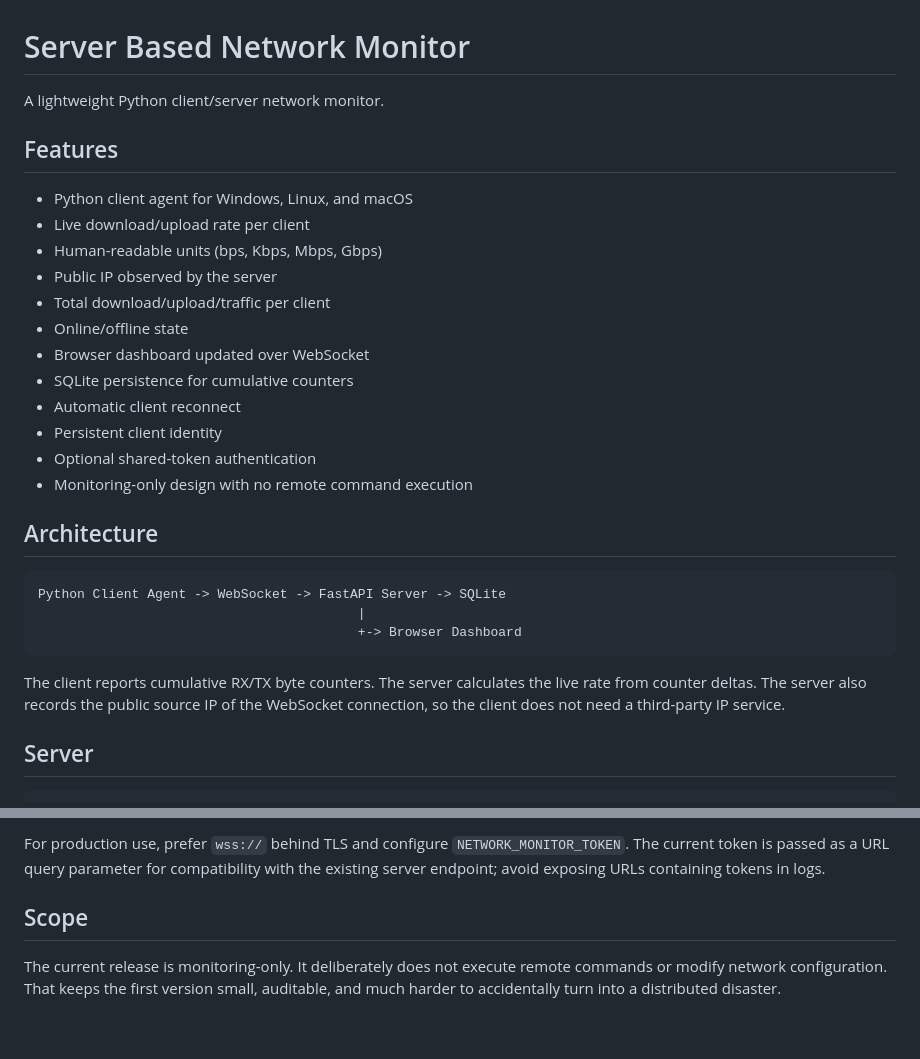
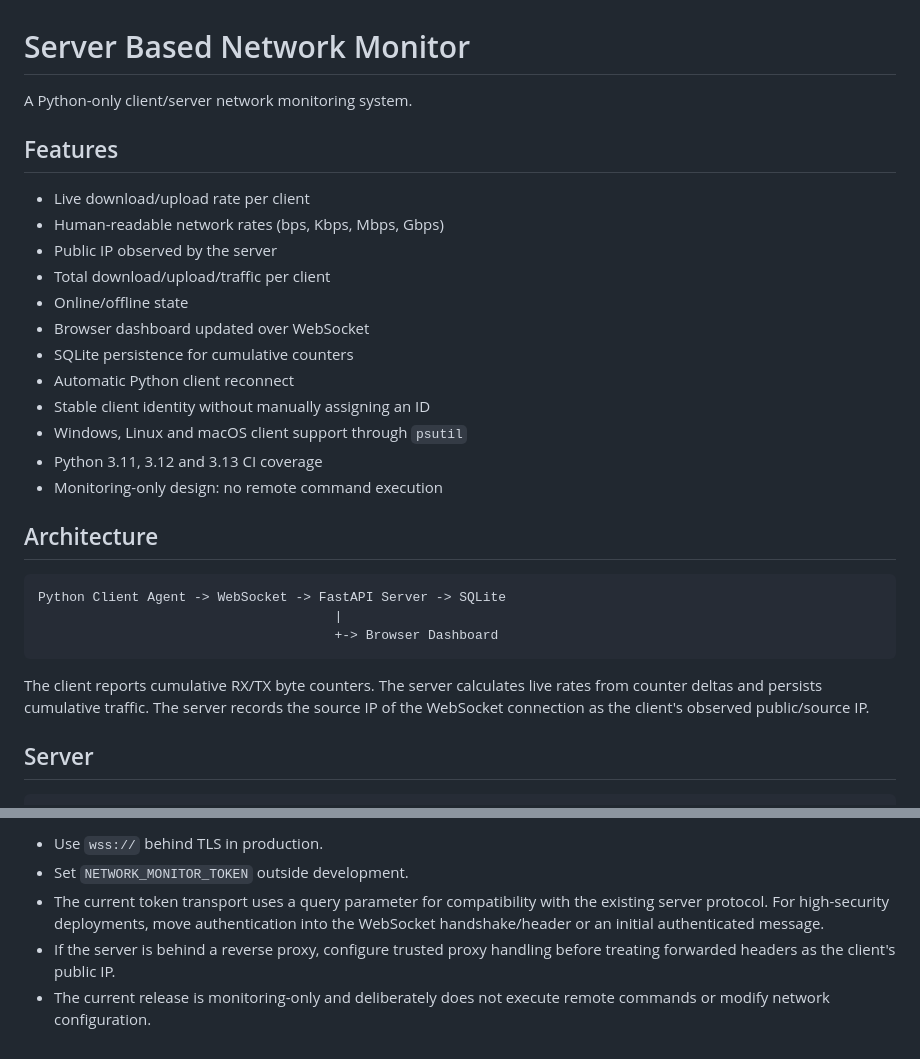
Before and after one commit to alies707/server_based_network_monitor, a Markdown page: README.md, 2 parts joined by grey strips. Drawn GitHub-style.

````diff
--- a/README.md
+++ b/README.md
@@ -1,31 +1,31 @@
 # Server Based Network Monitor
 
-A lightweight Python client/server network monitor.
+A Python-only client/server network monitoring system.
 
 ## Features
 
-- Python client agent for Windows, Linux, and macOS
 - Live download/upload rate per client
-- Human-readable units (bps, Kbps, Mbps, Gbps)
+- Human-readable network rates (bps, Kbps, Mbps, Gbps)
 - Public IP observed by the server
 - Total download/upload/traffic per client
 - Online/offline state
 - Browser dashboard updated over WebSocket
 - SQLite persistence for cumulative counters
-- Automatic client reconnect
-- Persistent client identity
-- Optional shared-token authentication
-- Monitoring-only design with no remote command execution
+- Automatic Python client reconnect
+- Stable client identity without manually assigning an ID
+- Windows, Linux and macOS client support through `psutil`
+- Python 3.11, 3.12 and 3.13 CI coverage
+- Monitoring-only design: no remote command execution
 
 ## Architecture
 
 ```text
 Python Client Agent -> WebSocket -> FastAPI Server -> SQLite
-                                         |
-                                         +-> Browser Dashboard
+                                      |
+                                      +-> Browser Dashboard
 ```
 
-The client reports cumulative RX/TX byte counters. The server calculates the live rate from counter deltas. The server also records the public source IP of the WebSocket connection, so the client does not need a third-party IP service.
+The client reports cumulative RX/TX byte counters. The server calculates live rates from counter deltas and persists cumulative traffic. The server records the source IP of the WebSocket connection as the client's observed public/source IP.
 
 ## Server
 
@@ -149,6 +140,6 @@ If a client counter becomes smaller than its previous value, the server treats i
 
-For production use, prefer `wss://` behind TLS and configure `NETWORK_MONITOR_TOKEN`. The current token is passed as a URL query parameter for compatibility with the existing server endpoint; avoid exposing URLs containing tokens in logs.
-
-## Scope
-
-The current release is monitoring-only. It deliberately does not execute remote commands or modify network configuration. That keeps the first version small, auditable, and much harder to accidentally turn into a distributed disaster.
+- Use `wss://` behind TLS in production.
+- Set `NETWORK_MONITOR_TOKEN` outside development.
+- The current token transport uses a query parameter for compatibility with the existing server protocol. For high-security deployments, move authentication into the WebSocket handshake/header or an initial authenticated message.
+- If the server is behind a reverse proxy, configure trusted proxy handling before treating forwarded headers as the client's public IP.
+- The current release is monitoring-only and deliberately does not execute remote commands or modify network configuration.
````
Also changed, not shown: other parts of README.md (+31 -40 lines).
